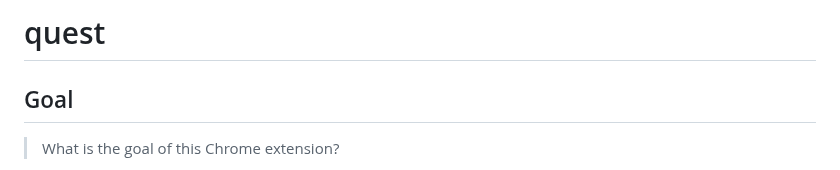
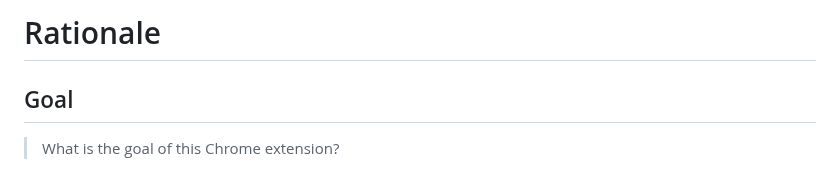
Before and after one commit to 8ta4/quest, a Markdown page: docs/RATIONALE.md, the part around the change. Drawn GitHub-style.

Commit message:
Change document title from 'quest' to 'Rationale'

```diff
--- a/docs/RATIONALE.md
+++ b/docs/RATIONALE.md
@@ -1,4 +1,4 @@
-# quest
+# Rationale
 
 ## Goal
 
```
